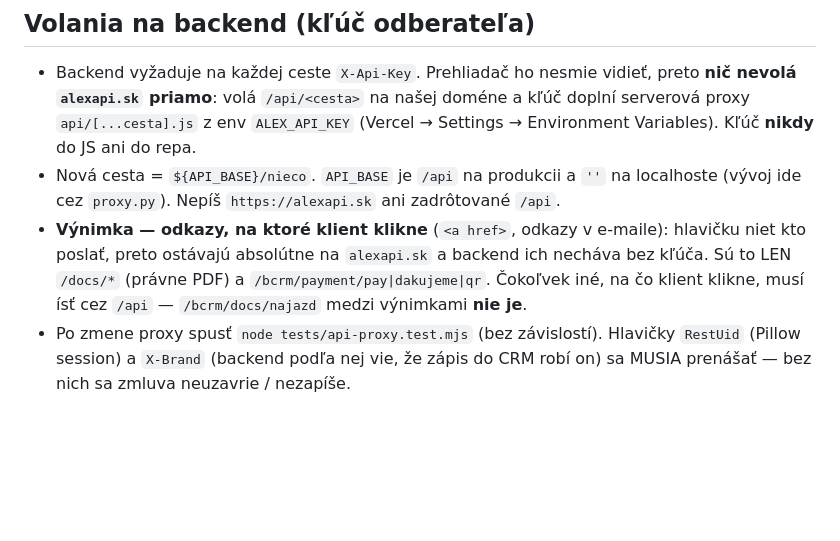
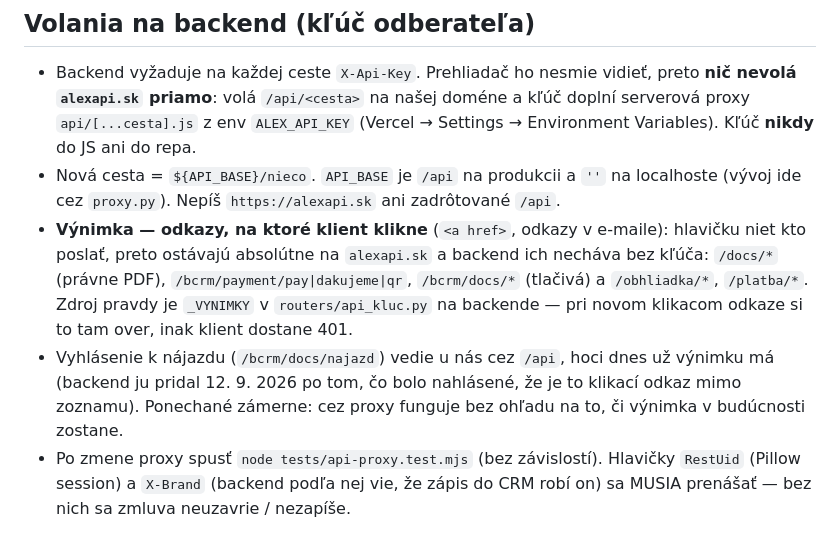
Before and after one commit to stojcespasovski-byte/pripoisti-sk, a Markdown page: CLAUDE.md, the part around the change. Drawn GitHub-style; blank space fills up the shorter version.

Commit message:
docs: zoznam ciest bez kľúča podľa backendu (/bcrm/docs/ pridané)
Backend 12. 9. pridal ^/bcrm/docs/ medzi _VYNIMKY po nahlásení, že
vyhlásenie k nájazdu je klikací odkaz mimo zoznamu. Poznámka v CLAUDE.md
tvrdila opak, čo by ďalšiu session zvádzalo zbytočne obchádzať proxy.
Zdrojom pravdy je routers/api_kluc.py, nie táto poznámka.

Co-Authored-By: Claude Opus 5 <noreply@anthropic.com>

```diff
--- a/CLAUDE.md
+++ b/CLAUDE.md
@@ -10,7 +10,8 @@ Verejná appka na pripoistenie vozidiel (9 pripoistení k existujúcemu PZP/hava
 ## Volania na backend (kľúč odberateľa)
 - Backend vyžaduje na každej ceste `X-Api-Key`. Prehliadač ho nesmie vidieť, preto **nič nevolá `alexapi.sk` priamo**: volá `/api/<cesta>` na našej doméne a kľúč doplní serverová proxy `api/[...cesta].js` z env `ALEX_API_KEY` (Vercel → Settings → Environment Variables). Kľúč **nikdy** do JS ani do repa.
 - Nová cesta = `${API_BASE}/nieco`. `API_BASE` je `/api` na produkcii a `''` na localhoste (vývoj ide cez `proxy.py`). Nepíš `https://alexapi.sk` ani zadrôtované `/api`.
-- **Výnimka — odkazy, na ktoré klient klikne** (`<a href>`, odkazy v e-maile): hlavičku niet kto poslať, preto ostávajú absolútne na `alexapi.sk` a backend ich necháva bez kľúča. Sú to LEN `/docs/*` (právne PDF) a `/bcrm/payment/pay|dakujeme|qr`. Čokoľvek iné, na čo klient klikne, musí ísť cez `/api` — `/bcrm/docs/najazd` medzi výnimkami **nie je**.
+- **Výnimka — odkazy, na ktoré klient klikne** (`<a href>`, odkazy v e-maile): hlavičku niet kto poslať, preto ostávajú absolútne na `alexapi.sk` a backend ich necháva bez kľúča: `/docs/*` (právne PDF), `/bcrm/payment/pay|dakujeme|qr`, `/bcrm/docs/*` (tlačivá) a `/obhliadka/*`, `/platba/*`. Zdroj pravdy je `_VYNIMKY` v `routers/api_kluc.py` na backende — pri novom klikacom odkaze si to tam over, inak klient dostane 401.
+- Vyhlásenie k nájazdu (`/bcrm/docs/najazd`) vedie u nás cez `/api`, hoci dnes už výnimku má (backend ju pridal 12. 9. 2026 po tom, čo bolo nahlásené, že je to klikací odkaz mimo zoznamu). Ponechané zámerne: cez proxy funguje bez ohľadu na to, či výnimka v budúcnosti zostane.
 - Po zmene proxy spusť `node tests/api-proxy.test.mjs` (bez závislostí). Hlavičky `RestUid` (Pillow session) a `X-Brand` (backend podľa nej vie, že zápis do CRM robí on) sa MUSIA prenášať — bez nich sa zmluva neuzavrie / nezapíše.
 
 ## Nasadenie
```
